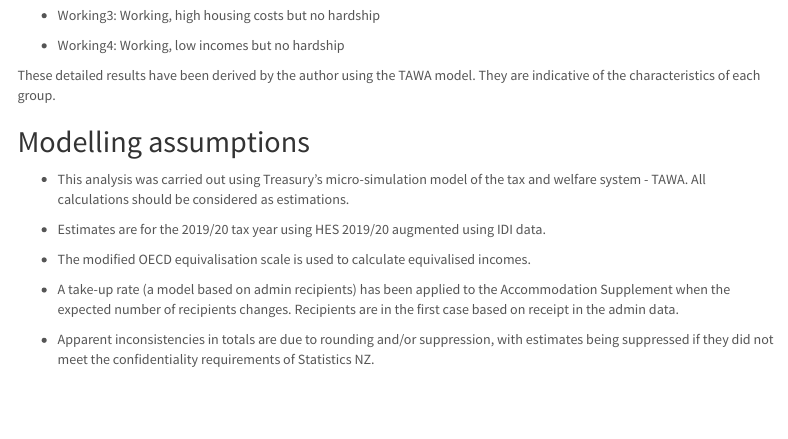
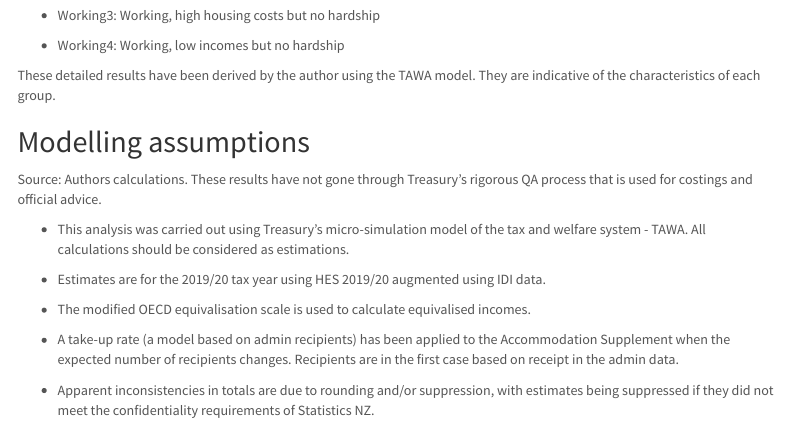
Before and after one commit to Treasury-Analytics-and-Insights/analytical-note-22-04-insights-from-New-Zealand-child-poverty-data, an R Markdown document (analytical-note-22-04-child-poverty-data-clustered-group-characteristics.Rmd): the page in a window 1100 px wide, from 620 px down. Rendered offline with R 4.5, knitr and Pandoc, with nearby package versions; some code elsewhere in the file could not run offline; menus at the side of the page are left out.

Commit message:
Update analytical-note-22-04-child-poverty-data-clustered-group-characteristics.Rmd

```diff
--- a/analytical-note-22-04-child-poverty-data-clustered-group-characteristics.Rmd
+++ b/analytical-note-22-04-child-poverty-data-clustered-group-characteristics.Rmd
@@ -210,6 +210,8 @@ The tables below describe the characteristics of each group.
 These detailed results have been derived by the author using the TAWA model. They are indicative of the characteristics of each group.
 
 ## Modelling assumptions
+
+Source: Authors calculations. These results have not gone through Treasury's rigorous QA process that is used for costings and official advice.
 
 * This analysis was carried out using Treasury’s micro-simulation model of the tax and welfare system - TAWA. All calculations should be considered as estimations.
 
```
